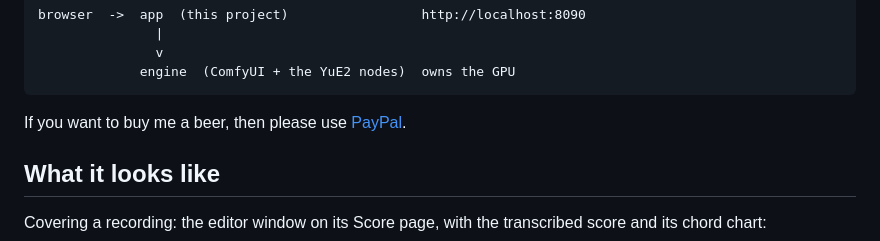
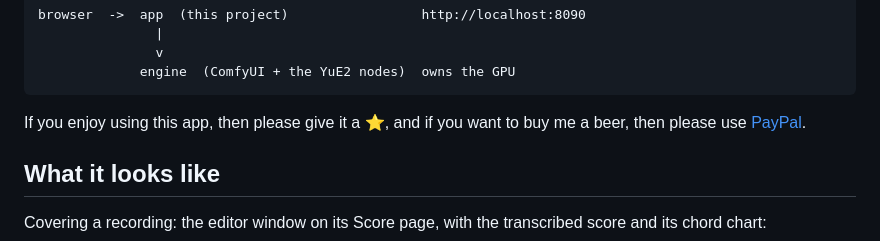
Before and after one commit to mrf4nta/yeufonic, a Markdown page: README.md, the part around the change. Drawn GitHub-style.

Commit message:
README: ask for a star as well as a beer

```diff
--- a/README.md
+++ b/README.md
@@ -30,7 +30,7 @@ external LLM for lyrics is optional.
                    v
                  engine  (ComfyUI + the YuE2 nodes)  owns the GPU
 
-If you want to buy me a beer, then please use [PayPal](https://paypal.me/dynamohums).
+If you enjoy using this app, then please give it a ⭐️, and if you want to buy me a beer, then please use [PayPal](https://paypal.me/dynamohums).
 
 ## What it looks like
 
```
